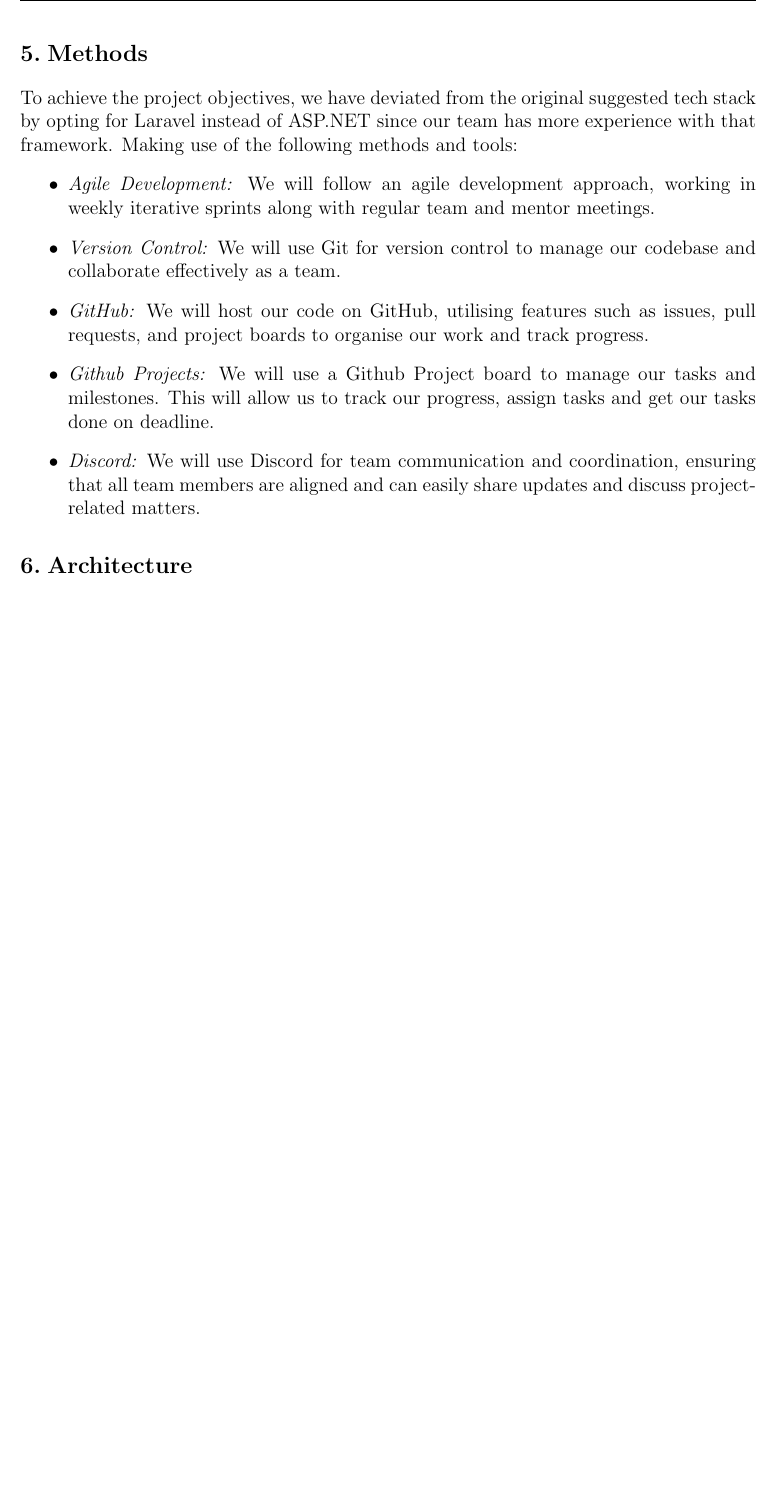
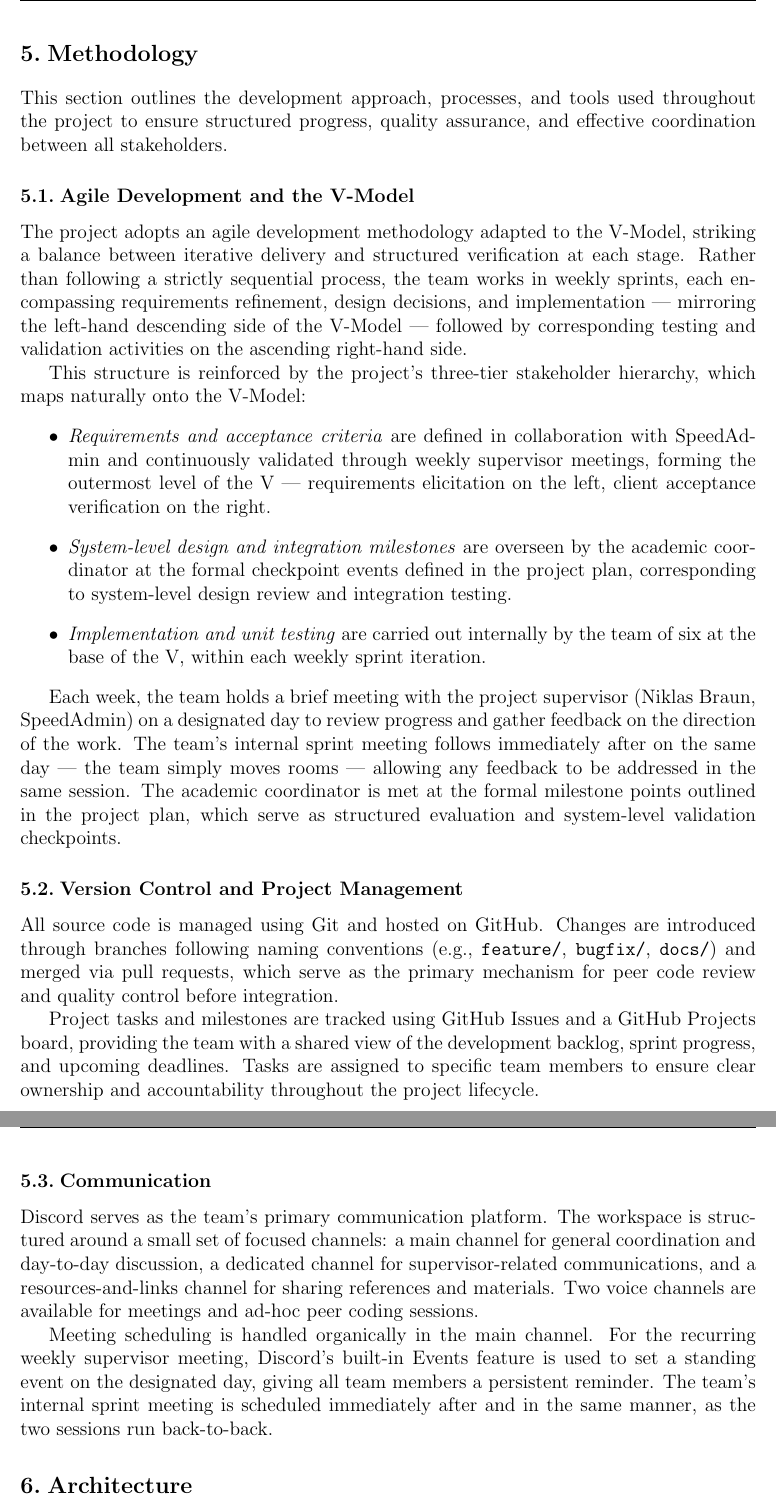
Before and after one commit to Rinpyre/Synapse, a LaTeX document (docs/Project Proposal.tex): part of page 5 of 8 before the commit and two parts of pages 5 and 6 of 9 after it, the two joined at a grey line, cut at the place of the change, the shorter picture padded with empty space. Compiled offline with pdfLaTeX.

Commit message:
docs(ProjectProposal): Revise methodology section to clarify development approach and tools used

```diff
--- a/docs/Project Proposal.tex
+++ b/docs/Project Proposal.tex
@@ -142,15 +142,30 @@ The following requirements define what the system must do and the qualities it m
     \item \textit{Containerisation:} All components must be containerised using Docker to ensure environment consistency and ease of deployment.
 \end{itemize}
 
-\section{Methods}
-To achieve the project objectives, we have deviated from the original suggested tech stack by opting for Laravel instead of ASP.NET since our team has more experience with that framework. Making use of the following methods and tools:
+\section{Methodology}
+This section outlines the development approach, processes, and tools used throughout the project to ensure structured progress, quality assurance, and effective coordination between all stakeholders.
+
+\subsection{Agile Development and the V-Model}
+The project adopts an agile development methodology adapted to the V-Model, striking a balance between iterative delivery and structured verification at each stage. Rather than following a strictly sequential process, the team works in weekly sprints, each encompassing requirements refinement, design decisions, and implementation --- mirroring the left-hand descending side of the V-Model --- followed by corresponding testing and validation activities on the ascending right-hand side.
+
+This structure is reinforced by the project's three-tier stakeholder hierarchy, which maps naturally onto the V-Model:
 \begin{itemize}
-    \item \textit{Agile Development:}  We will follow an agile development approach, working in weekly iterative sprints along with regular team and mentor meetings.
-    \item \textit{Version Control:} We will use Git for version control to manage our codebase and collaborate effectively as a team.
-    \item \textit{GitHub:} We will host our code on GitHub, utilising features such as issues, pull requests, and project boards to organise our work and track progress.
-    \item \textit{Github Projects:} We will use a Github Project board to manage our tasks and milestones. This will allow us to track our progress, assign tasks and get our tasks done on deadline.
-    \item \textit{Discord:} We will use Discord for team communication and coordination, ensuring that all team members are aligned and can easily share updates and discuss project-related matters.
+    \item \textit{Requirements and acceptance criteria} are defined in collaboration with SpeedAdmin and continuously validated through weekly supervisor meetings, forming the outermost level of the V --- requirements elicitation on the left, client acceptance verification on the right.
+    \item \textit{System-level design and integration milestones} are overseen by the academic coordinator at the formal checkpoint events defined in the project plan, corresponding to system-level design review and integration testing.
+    \item \textit{Implementation and unit testing} are carried out internally by the team of six at the base of the V, within each weekly sprint iteration.
 \end{itemize}
+
+Each week, the team holds a brief meeting with the project supervisor (Niklas Braun, SpeedAdmin) on a designated day to review progress and gather feedback on the direction of the work. The team's internal sprint meeting follows immediately after on the same day --- the team simply moves rooms --- allowing any feedback to be addressed in the same session. The academic coordinator is met at the formal milestone points outlined in the project plan, which serve as structured evaluation and system-level validation checkpoints.
+
+\subsection{Version Control and Project Management}
+All source code is managed using Git and hosted on GitHub. Changes are introduced through branches following naming conventions (e.g., \texttt{feature/}, \texttt{bugfix/}, \texttt{docs/}) and merged via pull requests, which serve as the primary mechanism for peer code review and quality control before integration.
+
+Project tasks and milestones are tracked using GitHub Issues and a GitHub Projects board, providing the team with a shared view of the development backlog, sprint progress, and upcoming deadlines. Tasks are assigned to specific team members to ensure clear ownership and accountability throughout the project lifecycle.
+
+\subsection{Communication}
+Discord serves as the team's primary communication platform. The workspace is structured around a small set of focused channels: a main channel for general coordination and day-to-day discussion, a dedicated channel for supervisor-related communications, and a resources-and-links channel for sharing references and materials. Two voice channels are available for meetings and ad-hoc peer coding sessions.
+
+Meeting scheduling is handled organically in the main channel. For the recurring weekly supervisor meeting, Discord's built-in Events feature is used to set a standing event on the designated day, giving all team members a persistent reminder. The team's internal sprint meeting is scheduled immediately after and in the same manner, as the two sessions run back-to-back.
 
 \section{Architecture}
 The system will be designed using a microservice architecture, with the following components and their respective technologies:
```
